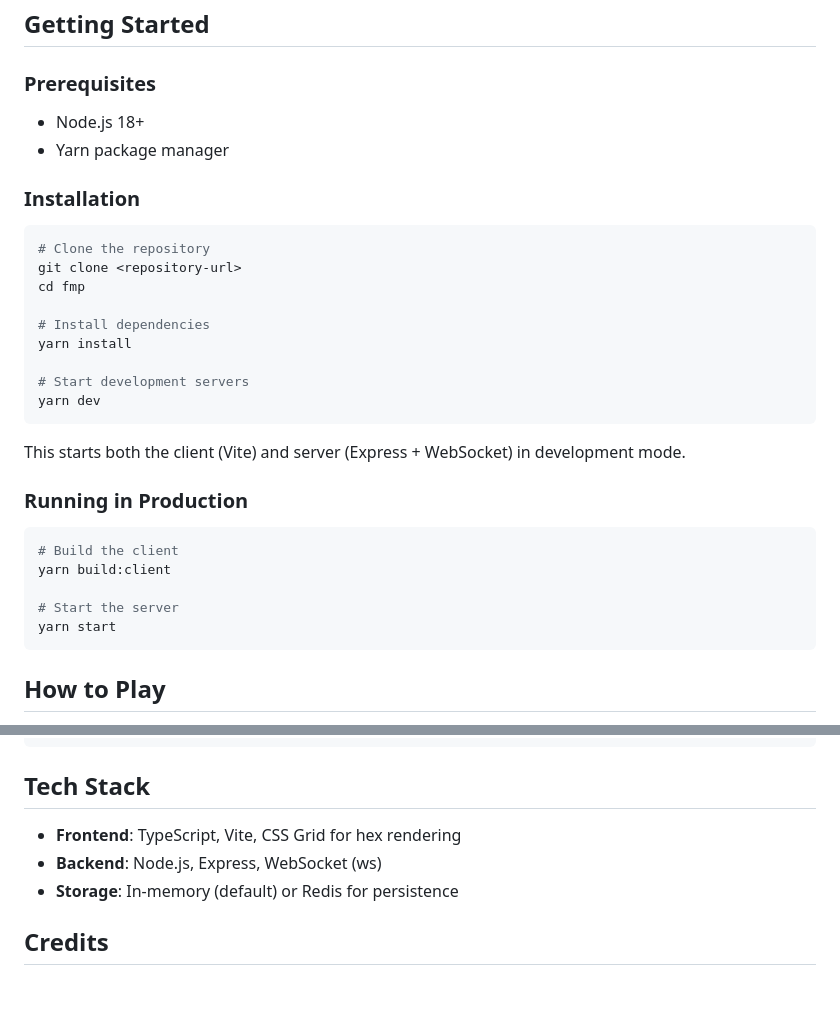
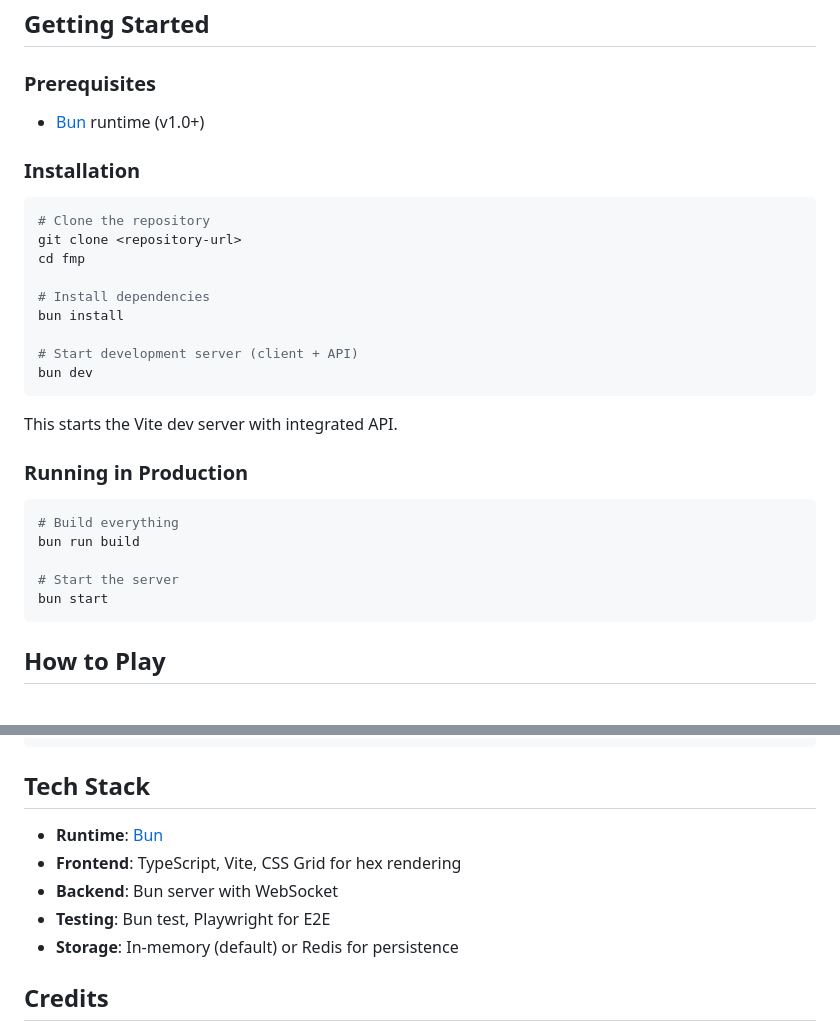
Before and after one commit to EscapeVelocityOperations/full-metal-planete, a Markdown page: README.md, 2 parts joined by grey strips. Rendered like a GitHub page; blank space fills up the shorter version.

Commit message:
Update documentation for Bun runtime
- Update README.md with Bun installation and commands
- Update CLAUDE.md technology stack and dev commands
- Add Playwright E2E testing to tech stack

🤖 Generated with [Claude Code](https://claude.com/claude-code)

Co-Authored-By: Claude Opus 4.5 <noreply@anthropic.com>

````diff
--- a/README.md
+++ b/README.md
@@ -29,8 +29,7 @@ Full Metal Planete is a turn-based strategy game for 2-4 players. Each player co
 
 ### Prerequisites
 
-- Node.js 18+
-- Yarn package manager
+- [Bun](https://bun.sh/) runtime (v1.0+)
 
 ### Installation
 
@@ -40,22 +39,22 @@ git clone <repository-url>
 cd fmp
 
 # Install dependencies
-yarn install
+bun install
 
-# Start development servers
-yarn dev
+# Start development server (client + API)
+bun dev
 ```
 
-This starts both the client (Vite) and server (Express + WebSocket) in development mode.
+This starts the Vite dev server with integrated API.
 
 ### Running in Production
 
 ```bash
-# Build the client
-yarn build:client
+# Build everything
+bun run build
 
 # Start the server
-yarn start
+bun start
 ```
 
 ## How to Play
@@ -105,8 +104,10 @@ src/
 
 ## Tech Stack
 
+- **Runtime**: [Bun](https://bun.sh/)
 - **Frontend**: TypeScript, Vite, CSS Grid for hex rendering
-- **Backend**: Node.js, Express, WebSocket (ws)
+- **Backend**: Bun server with WebSocket
+- **Testing**: Bun test, Playwright for E2E
 - **Storage**: In-memory (default) or Redis for persistence
 
 ## Credits
````
Also changed, not shown: CLAUDE.md (+2 -0 lines).
